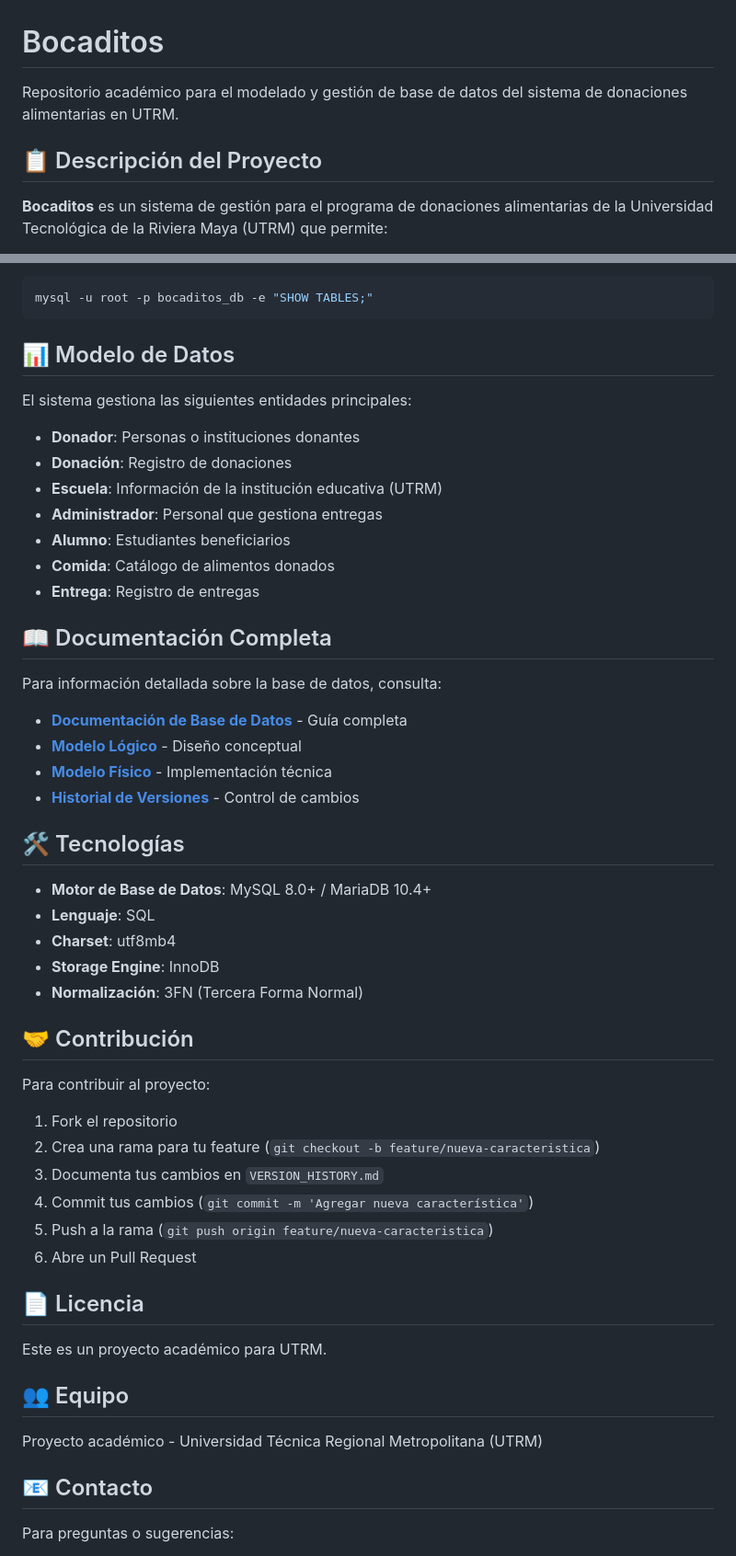
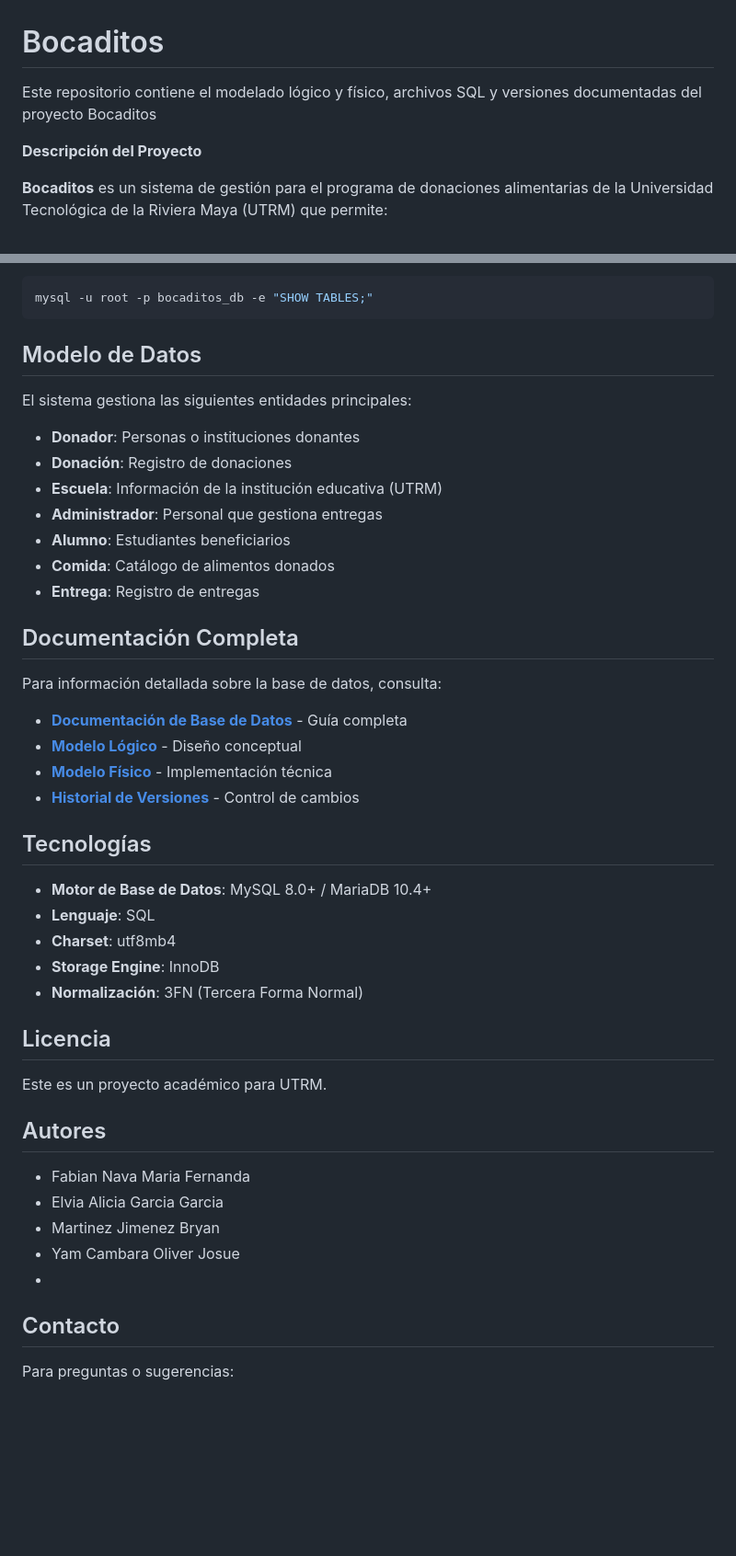
Before and after one commit to 2402015-crypto/Bocaditos, a Markdown page: README.md, 2 parts joined by grey strips. Shown at 92% size. GitHub-like rendering; blank space fills up the shorter version.

Commit message:
Revise README for clarity and updated information
Updated project description, structure, and contribution guidelines.

````diff
--- a/README.md
+++ b/README.md
@@ -1,7 +1,7 @@
 # Bocaditos
-Repositorio académico para el modelado y gestión de base de datos del sistema de donaciones alimentarias en UTRM.
+Este repositorio contiene el modelado lógico y físico, archivos SQL y versiones documentadas del proyecto Bocaditos
 
-## 📋 Descripción del Proyecto
+**Descripción del Proyecto**
 
 **Bocaditos** es un sistema de gestión para el programa de donaciones alimentarias de la Universidad Tecnológica de la Riviera Maya (UTRM) que permite:
 - Registrar donadores y sus donaciones
@@ -98,7 +98,7 @@ mysql -u root -p bocaditos_db < sql/dml/01_insert_data.sql
 mysql -u root -p bocaditos_db -e "SHOW TABLES;"
 ```
 
-## 📊 Modelo de Datos
+## Modelo de Datos
 
 El sistema gestiona las siguientes entidades principales:
 
@@ -110,7 +110,7 @@ El sistema gestiona las siguientes entidades principales:
 - **Comida**: Catálogo de alimentos donados
 - **Entrega**: Registro de entregas
 
-## 📖 Documentación Completa
+## Documentación Completa
 
 Para información detallada sobre la base de datos, consulta:
 - [**Documentación de Base de Datos**](./database/README.md) - Guía completa
@@ -118,7 +118,7 @@ Para información detallada sobre la base de datos, consulta:
 - [**Modelo Físico**](./database/modelado-fisico/README.md) - Implementación técnica
 - [**Historial de Versiones**](./database/versiones/VERSION_HISTORY.md) - Control de cambios
 
-## 🛠️ Tecnologías
+## Tecnologías
 
 - **Motor de Base de Datos**: MySQL 8.0+ / MariaDB 10.4+
 - **Lenguaje**: SQL
@@ -127,26 +127,19 @@ Para información detallada sobre la base de datos, consulta:
 - **Normalización**: 3FN (Tercera Forma Normal)
 
 
-## 🤝 Contribución
 
-Para contribuir al proyecto:
 
-1. Fork el repositorio
-2. Crea una rama para tu feature (`git checkout -b feature/nueva-caracteristica`)
-3. Documenta tus cambios en `VERSION_HISTORY.md`
-4. Commit tus cambios (`git commit -m 'Agregar nueva característica'`)
-5. Push a la rama (`git push origin feature/nueva-caracteristica`)
-6. Abre un Pull Request
-
-## 📄 Licencia
+## Licencia
 
 Este es un proyecto académico para UTRM.
 
-## 👥 Equipo
-
-Proyecto académico - Universidad Técnica Regional Metropolitana (UTRM)
-
-## 📧 Contacto
+## Autores
+- Fabian Nava Maria Fernanda
+- Elvia Alicia Garcia Garcia
+- Martinez Jimenez Bryan
+- Yam Cambara Oliver Josue
+-
+## Contacto
 
 Para preguntas o sugerencias:
 - **Repositorio**: https://github.com/2402015-crypto/Bocaditos
````
Also changed, not shown: other parts of README.md (+7 -7 lines).
